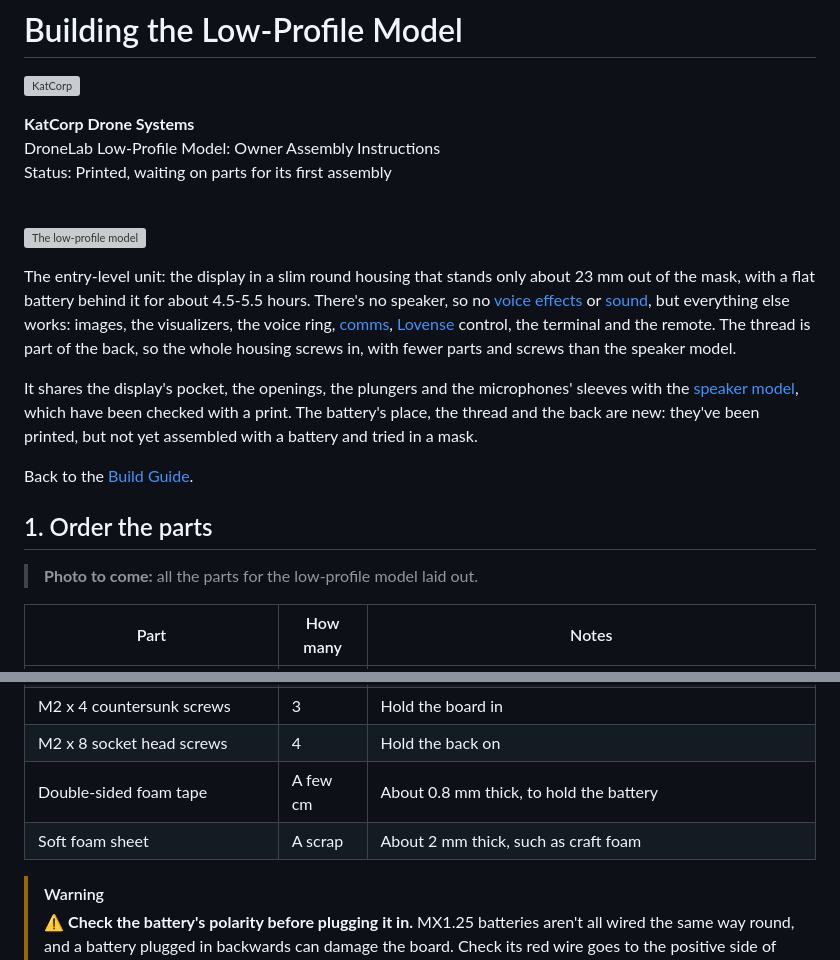
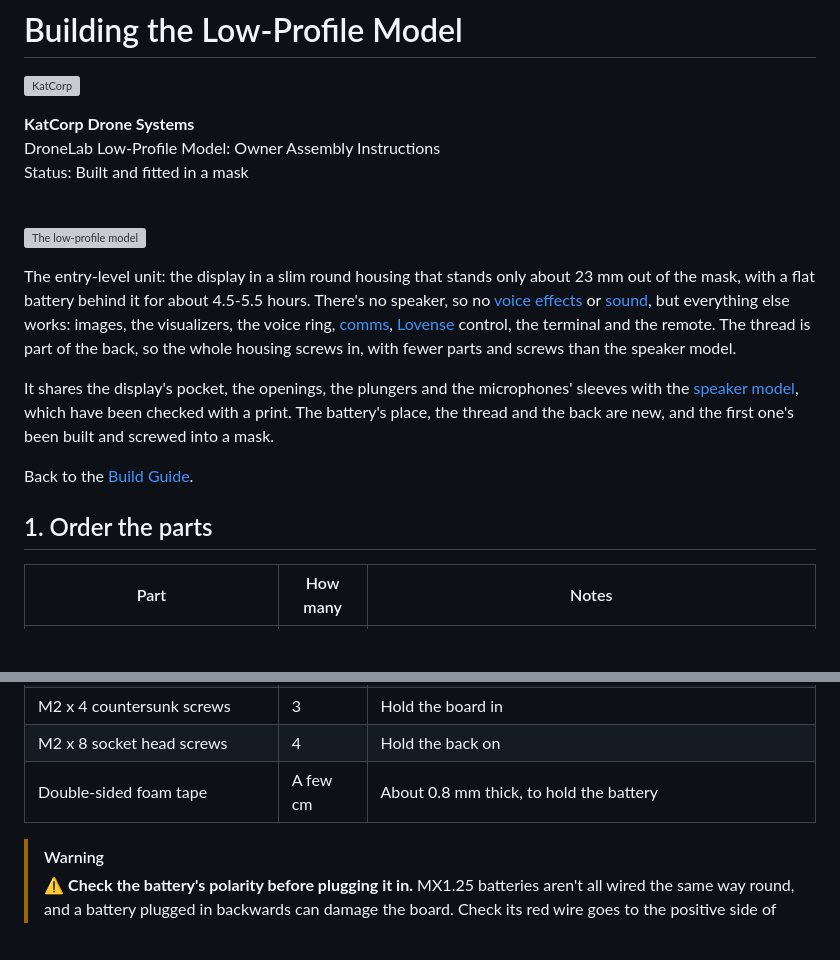
Before and after one commit to rcat3/DroneLab, a Markdown page: docs/build/low-profile-housing.md, 2 parts joined by grey strips. Rendered like a GitHub page; blank space fills up the shorter version; grey boxes are pictures that could not be loaded.

```diff
--- a/docs/build/low-profile-housing.md
+++ b/docs/build/low-profile-housing.md
@@ -2,7 +2,7 @@
 
 <a href="../../README.md#about-katcorp"><img src="../images/katcorp_mark.png" width="72" align="left" alt="KatCorp"></a>
 
-**KatCorp Drone Systems**<br>DroneLab Low-Profile Model: Owner Assembly Instructions<br>Status: Printed, waiting on parts for its first assembly
+**KatCorp Drone Systems**<br>DroneLab Low-Profile Model: Owner Assembly Instructions<br>Status: Built and fitted in a mask
 
 <br clear="left">
 
@@ -10,13 +10,11 @@
 
 The entry-level unit: the display in a slim round housing that stands only about 23 mm out of the mask, with a flat battery behind it for about 4.5-5.5 hours.  There's no speaker, so no [voice effects](../features/voice-effects.md) or [sound](../features/sound.md), but everything else works: images, the visualizers, the voice ring, [comms](../features/comms.md), [Lovense](../features/lovense.md) control, the terminal and the remote.  The thread is part of the back, so the whole housing screws in, with fewer parts and screws than the speaker model.
 
-It shares the display's pocket, the openings, the plungers and the microphones' sleeves with the [speaker model](speaker-housing.md), which have been checked with a print.  The battery's place, the thread and the back are new: they've been printed, but not yet assembled with a battery and tried in a mask.
+It shares the display's pocket, the openings, the plungers and the microphones' sleeves with the [speaker model](speaker-housing.md), which have been checked with a print.  The battery's place, the thread and the back are new, and the first one's been built and screwed into a mask.
 
 Back to the [Build Guide](README.md).
 
 ## 1. Order the parts
-
-> **Photo to come:** all the parts for the low-profile model laid out.
 
 | Part | How many | Notes |
 |---|---|---|
@@ -25,7 +23,6 @@ Back to the [Build Guide](README.md).
 | M2 x 4 countersunk screws | 3 | Hold the board in |
 | M2 x 8 socket head screws | 4 | Hold the back on |
 | Double-sided foam tape | A few cm | About 0.8 mm thick, to hold the battery |
-| Soft foam sheet | A scrap | About 2 mm thick, such as craft foam |
 
 > [!WARNING]
 > ⚠️ **Check the battery's polarity before plugging it in.**  MX1.25 batteries aren't all wired the same way round, and a battery plugged in backwards can damage the board.  Check its red wire goes to the positive side of the board's battery socket, as Waveshare's documentation for the board shows it, and swap the pins in the plug if it doesn't.
```
Also changed, not shown: other parts of docs/build/low-profile-housing.md (+9 -9 lines), README.md (+1 -1 lines), docs/build/README.md (+1 -1 lines), docs/images/low_profile_housing_1_75_battery.jpg (added), docs/images/low_profile_housing_1_75_in_mask.jpg (added), 1 other file.
